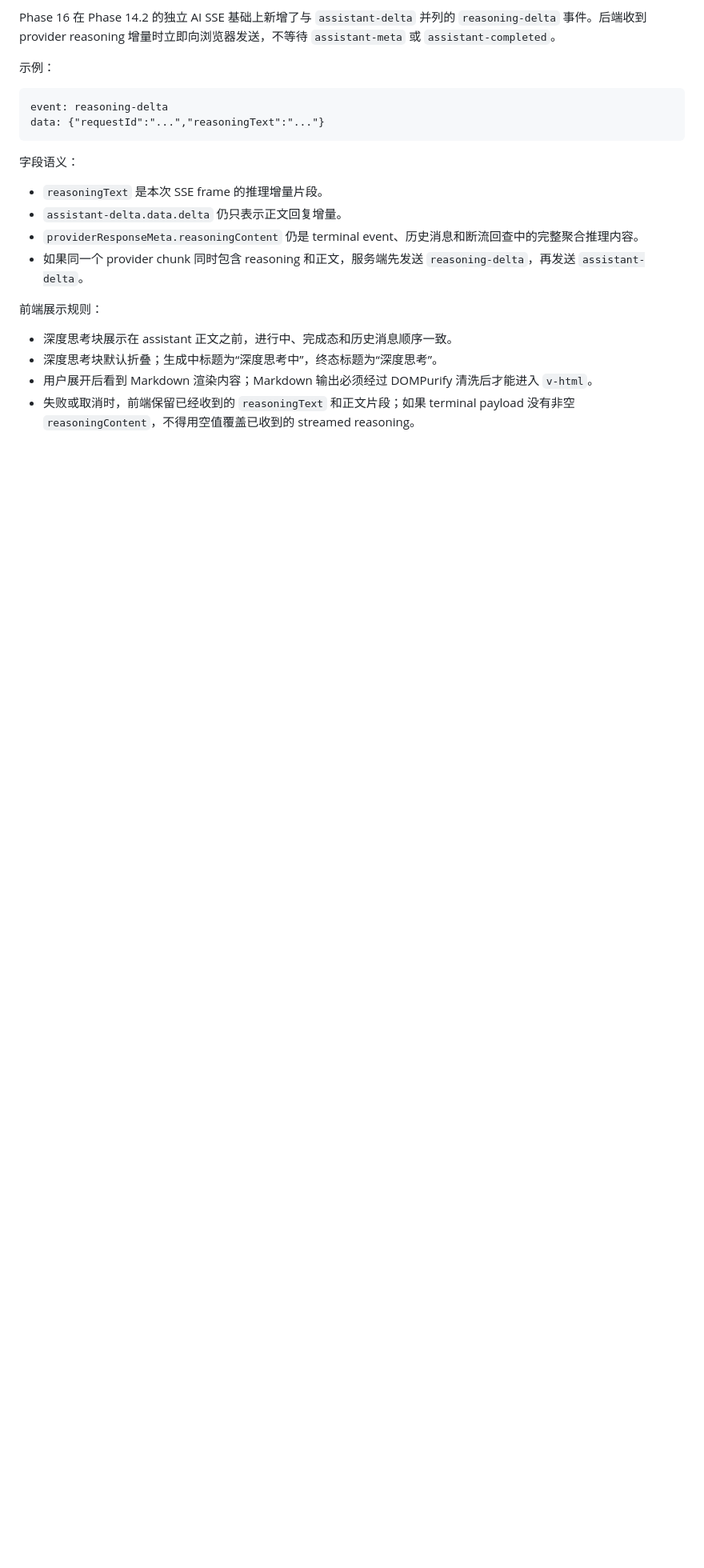
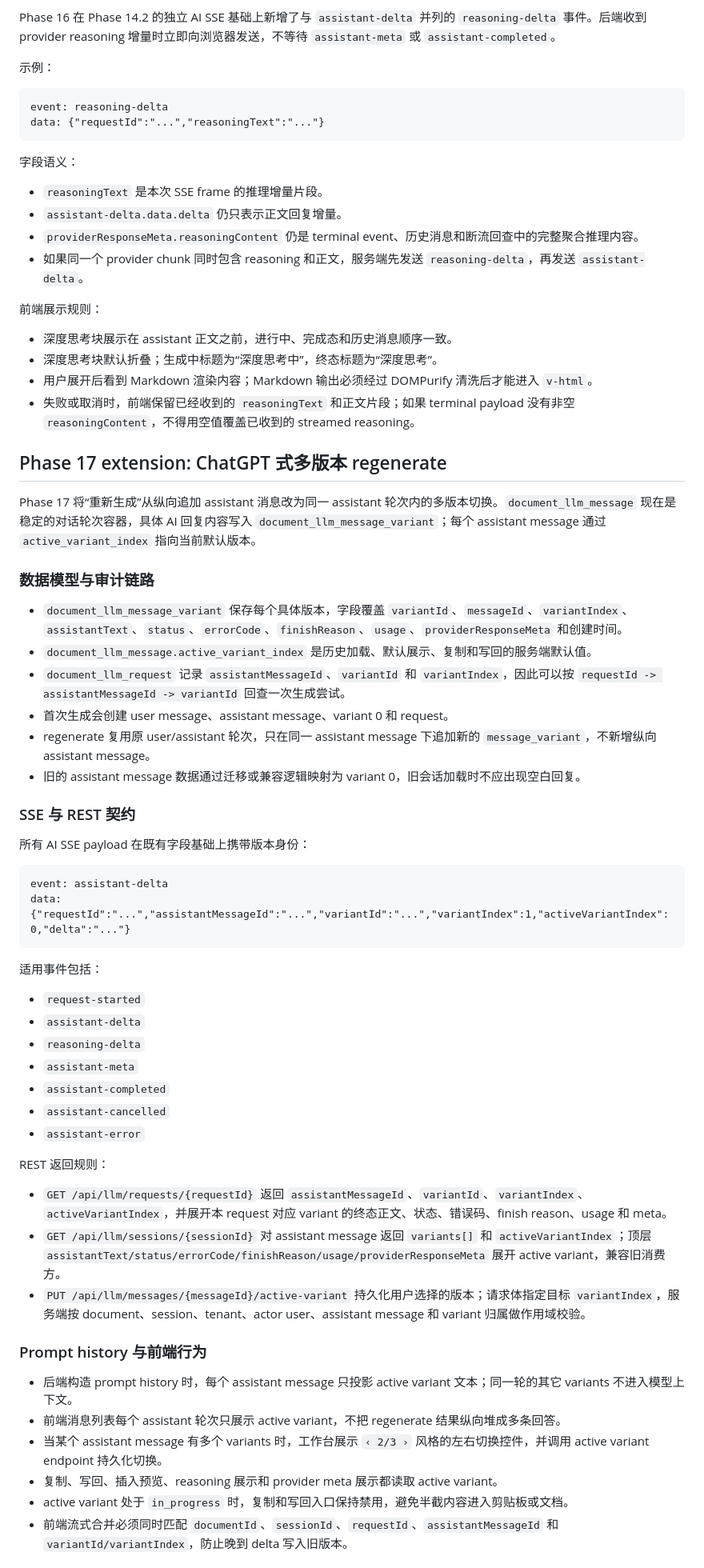
Before and after one commit to Earmo/onlyoffice-demo, a Markdown page: docs/llm-workbench-phase14.md, the part around one of its changes. Shown at 80% size. GitHub-like rendering; blank space fills up the shorter version.

Commit message:
docs(17-java-ai-chatgpt-04): document LLM variant regenerate contract
- Add Phase 17 variant data model and API contract
- Document active variant UI, failure semantics, and log safety

````diff
--- a/docs/llm-workbench-phase14.md
+++ b/docs/llm-workbench-phase14.md
@@ -184,3 +184,50 @@ data: {"requestId":"...","reasoningText":"..."}
 - 用户展开后看到 Markdown 渲染内容；Markdown 输出必须经过 DOMPurify 清洗后才能进入 `v-html`。
 - 失败或取消时，前端保留已经收到的 `reasoningText` 和正文片段；如果 terminal payload 没有非空 `reasoningContent`，不得用空值覆盖已收到的 streamed reasoning。
 
+## Phase 17 extension: ChatGPT 式多版本 regenerate
+
+Phase 17 将“重新生成”从纵向追加 assistant 消息改为同一 assistant 轮次内的多版本切换。`document_llm_message` 现在是稳定的对话轮次容器，具体 AI 回复内容写入 `document_llm_message_variant`；每个 assistant message 通过 `active_variant_index` 指向当前默认版本。
+
+### 数据模型与审计链路
+
+- `document_llm_message_variant` 保存每个具体版本，字段覆盖 `variantId`、`messageId`、`variantIndex`、`assistantText`、`status`、`errorCode`、`finishReason`、`usage`、`providerResponseMeta` 和创建时间。
+- `document_llm_message.active_variant_index` 是历史加载、默认展示、复制和写回的服务端默认值。
+- `document_llm_request` 记录 `assistantMessageId`、`variantId` 和 `variantIndex`，因此可以按 `requestId -> assistantMessageId -> variantId` 回查一次生成尝试。
+- 首次生成会创建 user message、assistant message、variant 0 和 request。
+- regenerate 复用原 user/assistant 轮次，只在同一 assistant message 下追加新的 `message_variant`，不新增纵向 assistant message。
+- 旧的 assistant message 数据通过迁移或兼容逻辑映射为 variant 0，旧会话加载时不应出现空白回复。
+
+### SSE 与 REST 契约
+
+所有 AI SSE payload 在既有字段基础上携带版本身份：
+
+```text
+event: assistant-delta
+data: {"requestId":"...","assistantMessageId":"...","variantId":"...","variantIndex":1,"activeVariantIndex":0,"delta":"..."}
+```
+
+适用事件包括：
+
+- `request-started`
+- `assistant-delta`
+- `reasoning-delta`
+- `assistant-meta`
+- `assistant-completed`
+- `assistant-cancelled`
+- `assistant-error`
+
+REST 返回规则：
+
+- `GET /api/llm/requests/{requestId}` 返回 `assistantMessageId`、`variantId`、`variantIndex`、`activeVariantIndex`，并展开本 request 对应 variant 的终态正文、状态、错误码、finish reason、usage 和 meta。
+- `GET /api/llm/sessions/{sessionId}` 对 assistant message 返回 `variants[]` 和 `activeVariantIndex`；顶层 `assistantText/status/errorCode/finishReason/usage/providerResponseMeta` 展开 active variant，兼容旧消费方。
+- `PUT /api/llm/messages/{messageId}/active-variant` 持久化用户选择的版本；请求体指定目标 `variantIndex`，服务端按 document、session、tenant、actor user、assistant message 和 variant 归属做作用域校验。
+
+### Prompt history 与前端行为
+
+- 后端构造 prompt history 时，每个 assistant message 只投影 active variant 文本；同一轮的其它 variants 不进入模型上下文。
+- 前端消息列表每个 assistant 轮次只展示 active variant，不把 regenerate 结果纵向堆成多条回答。
+- 当某个 assistant message 有多个 variants 时，工作台展示 `‹ 2/3 ›` 风格的左右切换控件，并调用 active variant endpoint 持久化切换。
+- 复制、写回、插入预览、reasoning 展示和 provider meta 展示都读取 active variant。
+- active variant 处于 `in_progress` 时，复制和写回入口保持禁用，避免半截内容进入剪贴板或文档。
+- 前端流式合并必须同时匹配 `documentId`、`sessionId`、`requestId`、`assistantMessageId` 和 `variantId/variantIndex`，防止晚到 delta 写入旧版本。
+
````
Also changed, not shown: other parts of docs/llm-workbench-phase14.md (+22 -0 lines).
